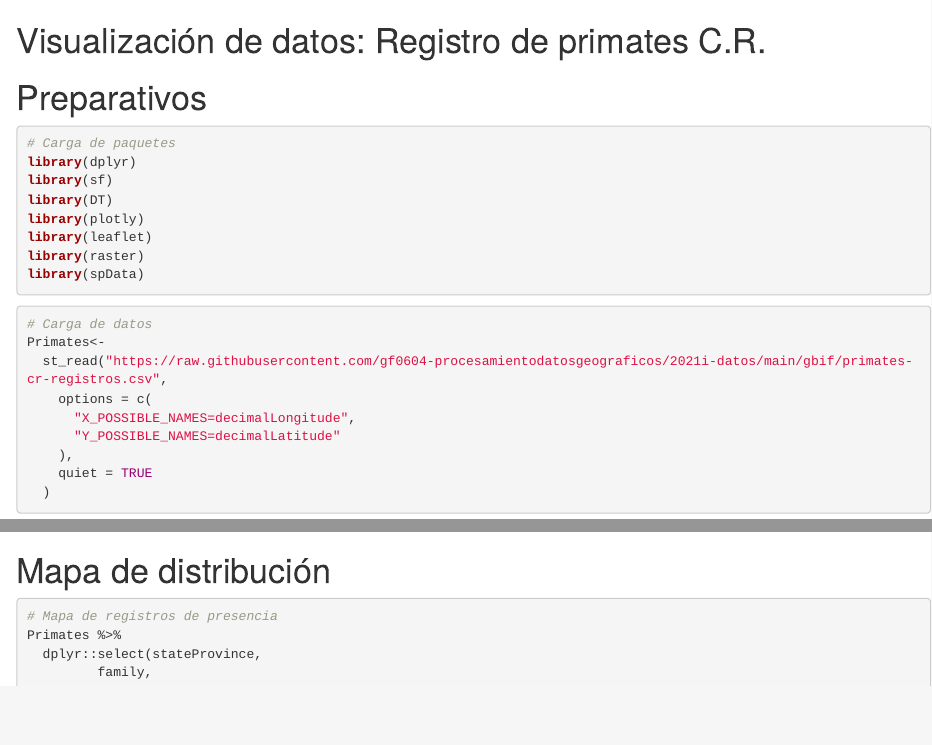
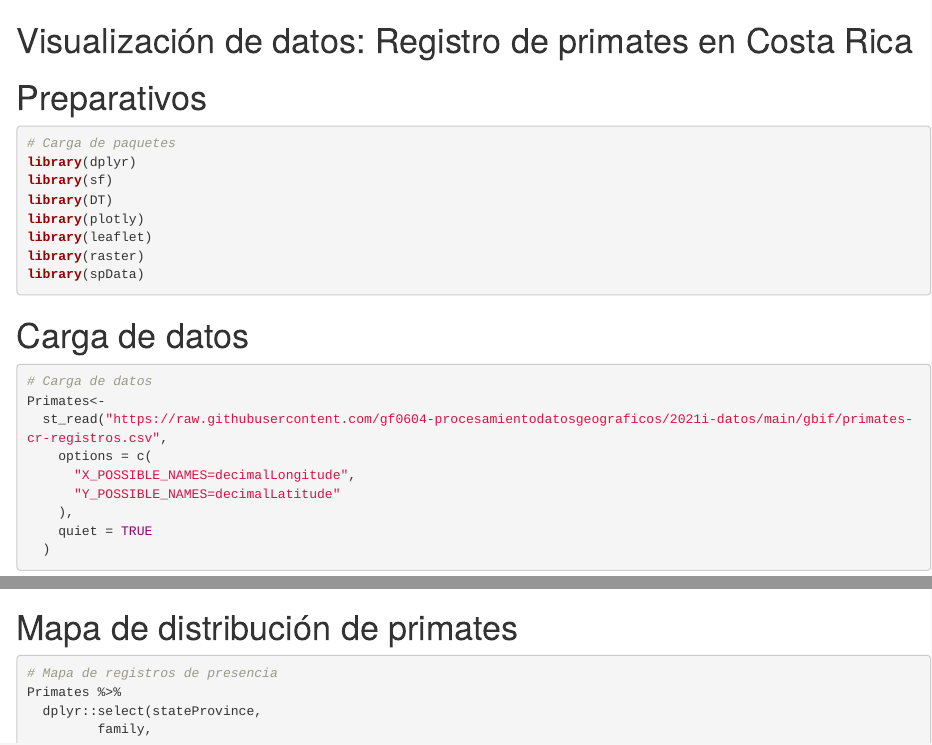
Before and after one commit to Glori-2/Tarea4_Primates, an R Markdown document (index.Rmd): the page in a window 1100 px wide, from its top, and a second part further down, joined at a grey line. Rendered offline with R 4.5, knitr and Pandoc, with nearby package versions; some code elsewhere in the file could not run offline.

Commit message:
Mapa-arreglos

````diff
--- a/index.Rmd
+++ b/index.Rmd
@@ -1,4 +1,4 @@
-# Visualización de datos: Registro de primates C.R.
+# Visualización de datos: Registro de primates en Costa Rica
 
 
 ```{r setup, include=FALSE}
@@ -16,6 +17,8 @@ library(leaflet)
 library(raster)
 library(spData)
 ```
+
+# Carga de datos
 
 ```{r message = FALSE}
 # Carga de datos
@@ -121,7 +125,7 @@ Colors<- colorNumeric(c("green", "yellow", "pink"),
 ```
 
 
-# Mapa de distribución
+# Mapa de distribución de primates
 
 ```{r mapa-distribución, message = FALSE,  warning = FALSE}
 # Mapa de registros de presencia
````
Also changed, not shown: index.Rmd (8 more changed lines).
